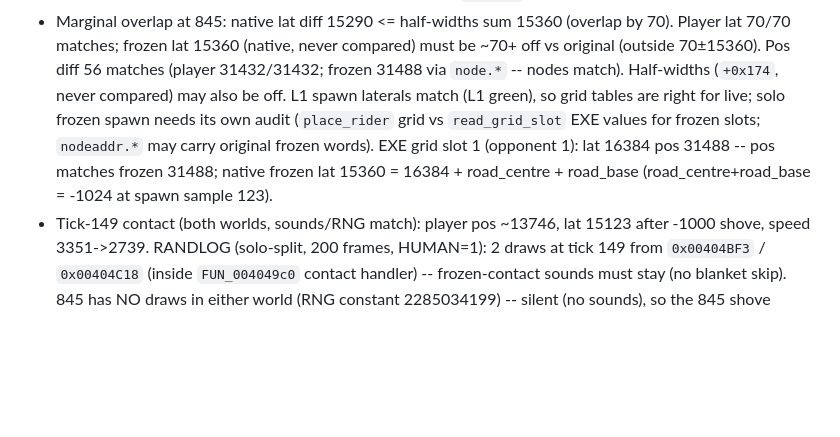
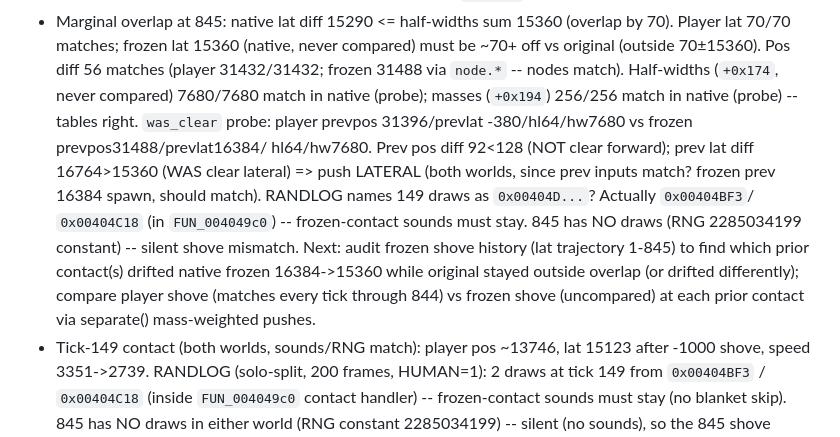
Before and after one commit to JovaniTarnowski/road-rash, a Markdown page: docs/agent-handoffs/solo-split-20261026.md, the part around the change. Rendered like a GitHub page; blank space fills up the shorter version.

Commit message:
docs: split masses equal, shove-history next (Task 5)
+0x194 masses 256/256 match (probe); half-widths 7680/7680 match.
was_clear inputs match except frozen lat drift (16384->15360 native).
Next: audit frozen shove history 1-845 vs player shove (matches).

Co-Authored-By: Claude Opus 5.5 <noreply@anthropic.com>

```diff
--- a/docs/agent-handoffs/solo-split-20261026.md
+++ b/docs/agent-handoffs/solo-split-20261026.md
@@ -86,13 +86,20 @@ match where compared; `+0x130` (bend) is uncompared.
   (native, never compared) must be ~70+ off vs original (outside
   70±15360). Pos diff 56 matches (player 31432/31432; frozen 31488 via
   `node.*` -- nodes match). Half-widths (`+0x174`, never compared)
-  may also be off. L1 spawn laterals match (L1 green), so grid tables
-  are right for live; solo frozen spawn needs its own audit
-  (`place_rider` grid vs `read_grid_slot` EXE values for frozen slots;
-  `nodeaddr.*` may carry original frozen words). EXE grid slot 1
-  (opponent 1): lat 16384 pos 31488 -- pos matches frozen 31488;
-  native frozen lat 15360 = 16384 + road_centre + road_base
-  (road_centre+road_base = -1024 at spawn sample 123).
+  7680/7680 match in native (probe); masses (`+0x194`) 256/256 match in
+  native (probe) -- tables right. `was_clear` probe: player prevpos
+  31396/prevlat -380/hl64/hw7680 vs frozen prevpos31488/prevlat16384/
+  hl64/hw7680. Prev pos diff 92<128 (NOT clear forward); prev lat diff
+  16764>15360 (WAS clear lateral) => push LATERAL (both worlds, since
+  prev inputs match? frozen prev 16384 spawn, should match).
+  RANDLOG names 149 draws as `0x00404D...`? Actually `0x00404BF3`/
+  `0x00404C18` (in `FUN_004049c0`) -- frozen-contact sounds must stay.
+  845 has NO draws (RNG 2285034199 constant) -- silent shove mismatch.
+  Next: audit frozen shove history (lat trajectory 1-845) to find which
+  prior contact(s) drifted native frozen 16384->15360 while original
+  stayed outside overlap (or drifted differently); compare player shove
+  (matches every tick through 844) vs frozen shove (uncompared) at each
+  prior contact via separate() mass-weighted pushes.
 - Tick-149 contact (both worlds, sounds/RNG match): player pos ~13746,
   lat 15123 after -1000 shove, speed 3351->2739. RANDLOG (solo-split,
   200 frames, HUMAN=1): 2 draws at tick 149 from `0x00404BF3` /
```
